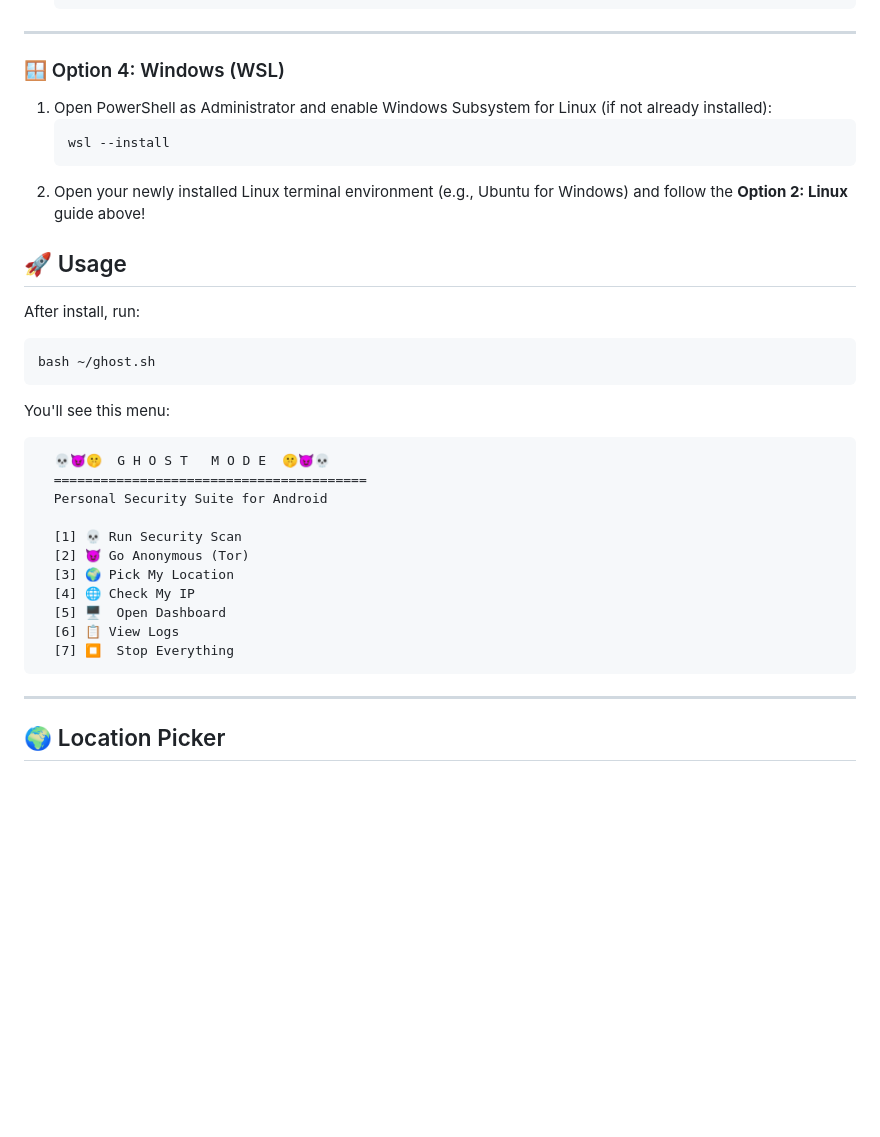
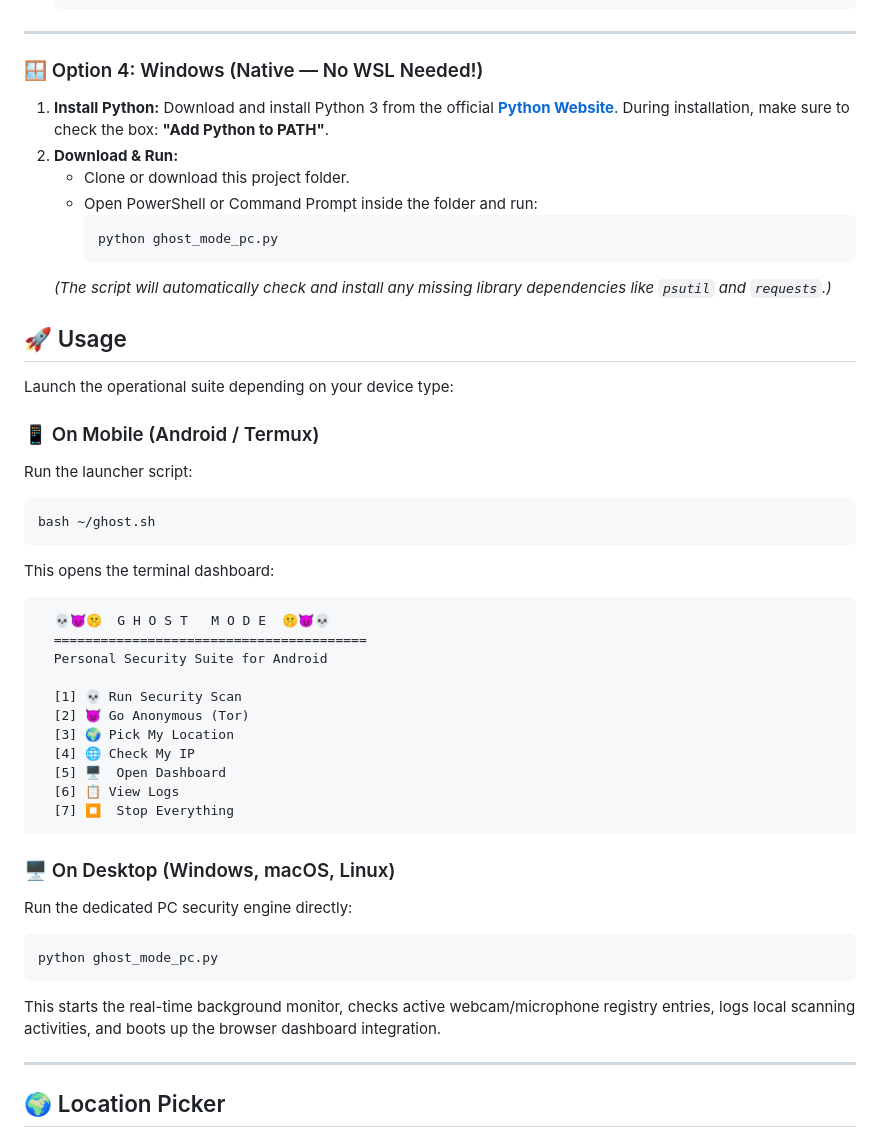
Before and after one commit to AETHERGHOSTOS/ghost-mode, a Markdown page: README.md, the part around the change. Drawn GitHub-style; blank space fills up the shorter version.

Commit message:
Initial commit: Ghost Mode security suite

````diff
--- a/README.md
+++ b/README.md
@@ -95,25 +95,28 @@ curl -sL https://raw.githubusercontent.com/YOURUSERNAME/ghost-mode/main/setup.sh
 
 ---
 
-### 🪟 Option 4: Windows (WSL)
+### 🪟 Option 4: Windows (Native — No WSL Needed!)
 
-1. Open PowerShell as Administrator and enable Windows Subsystem for Linux (if not already installed):
-   ```powershell
-   wsl --install
-   ```
-2. Open your newly installed Linux terminal environment (e.g., Ubuntu for Windows) and follow the **Option 2: Linux** guide above!
+1. **Install Python:** Download and install Python 3 from the official **[Python Website](https://www.python.org/downloads/)**. During installation, make sure to check the box: **"Add Python to PATH"**.
+2. **Download & Run:**
+   * Clone or download this project folder.
+   * Open PowerShell or Command Prompt inside the folder and run:
+     ```powershell
+     python ghost_mode_pc.py
+     ```
+   *(The script will automatically check and install any missing library dependencies like `psutil` and `requests`.)*
 
 
 ## 🚀 Usage
 
-After install, run:
+Launch the operational suite depending on your device type:
 
+### 📱 On Mobile (Android / Termux)
+Run the launcher script:
 ```bash
 bash ~/ghost.sh
 ```
-
-You'll see this menu:
-
+This opens the terminal dashboard:
 ```
   💀😈🤫  G H O S T   M O D E  🤫😈💀
   ========================================
@@ -127,6 +130,13 @@ You'll see this menu:
   [6] 📋 View Logs
   [7] ⏹️  Stop Everything
 ```
+
+### 🖥️ On Desktop (Windows, macOS, Linux)
+Run the dedicated PC security engine directly:
+```bash
+python ghost_mode_pc.py
+```
+This starts the real-time background monitor, checks active webcam/microphone registry entries, logs local scanning activities, and boots up the browser dashboard integration.
 
 ---
 
````
